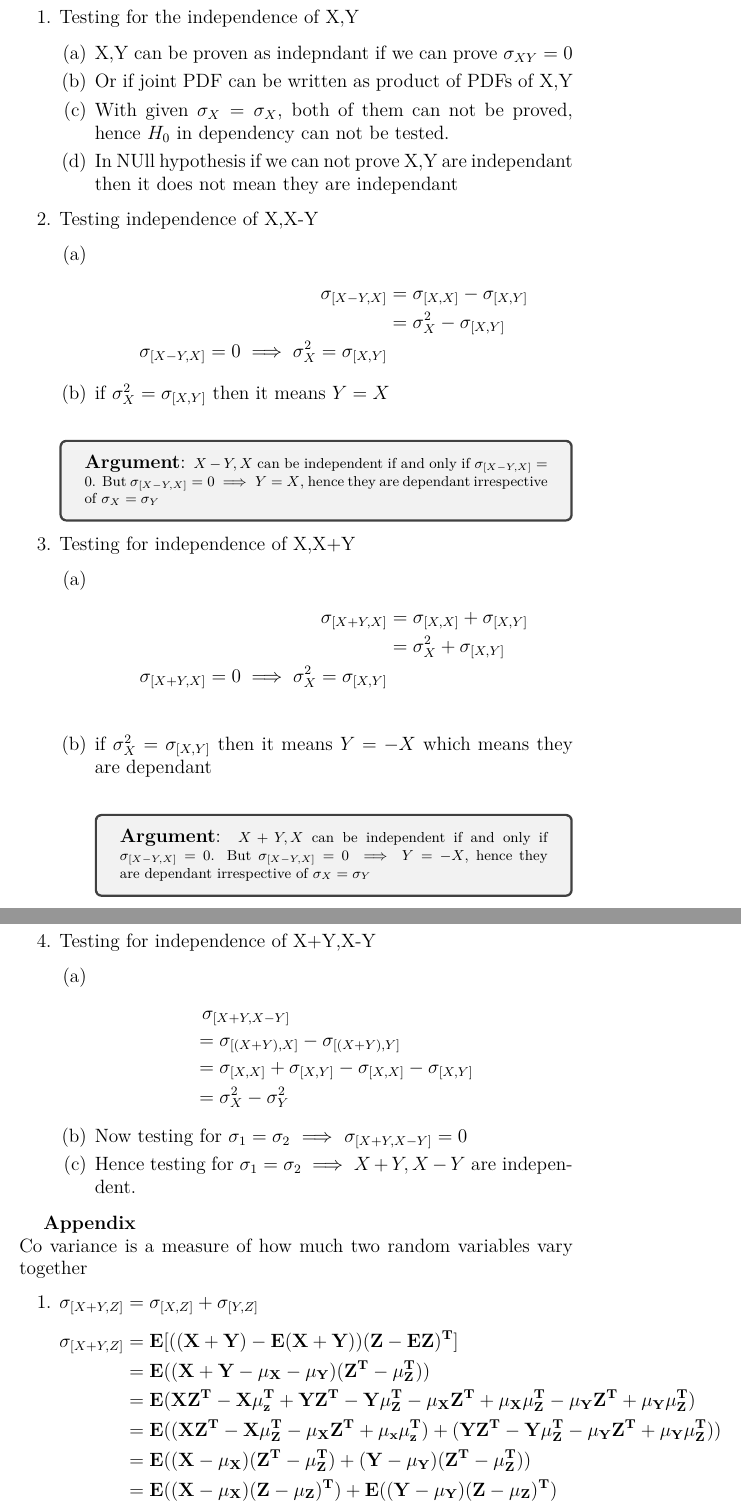
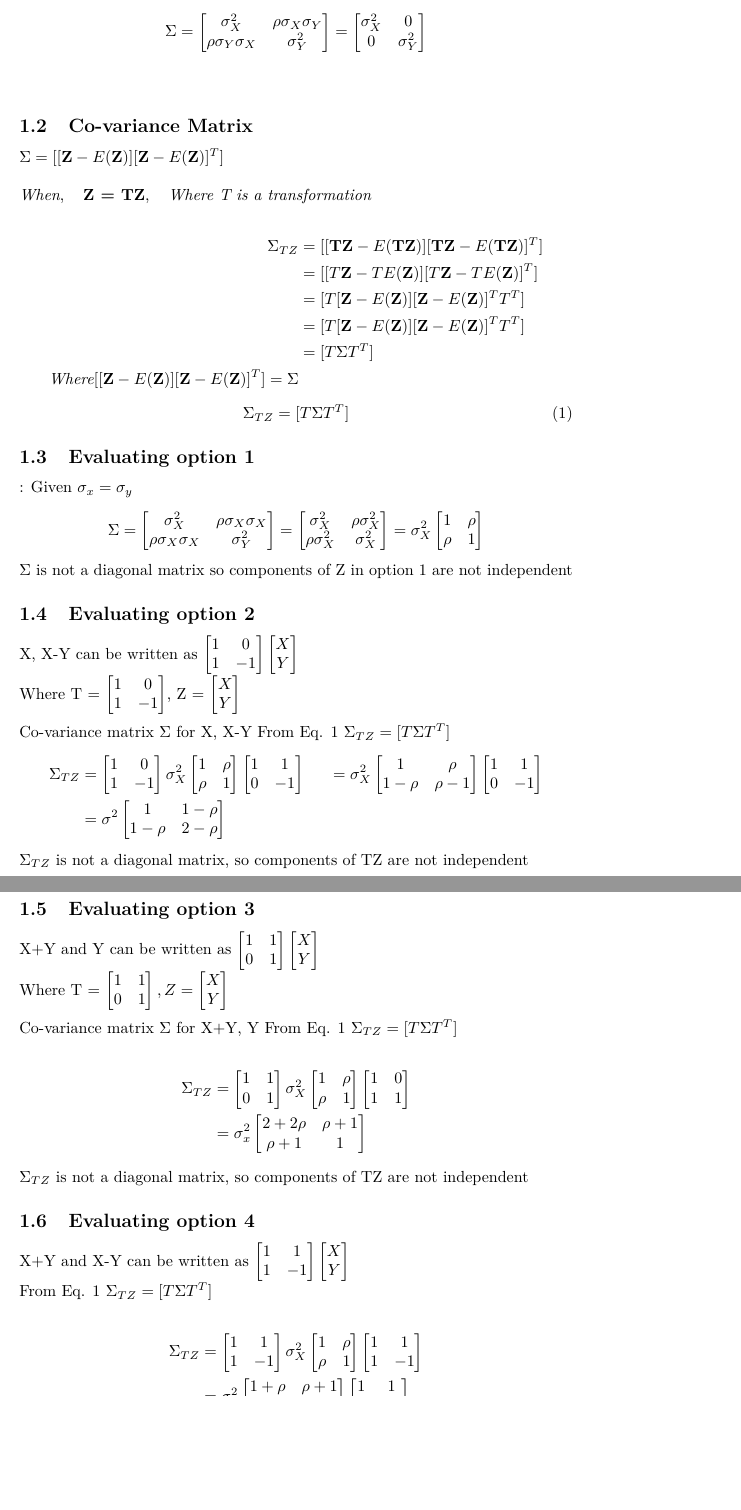
Before and after one commit to vishnu-g1997/AI5030-course, a LaTeX problem sheet (Assignments/problem_53.tex): two parts of pages 2 and 3 of 3, joined at a grey line, cut at the place of the change, the shorter picture padded with empty space. Compiled offline with pdfLaTeX.

Commit message:
Update problem_53.tex

```diff
--- a/Assignments/problem_53.tex
+++ b/Assignments/problem_53.tex
@@ -45 +46,89 @@ We know that
+\begin{align*}
+    \Sigma = \begin{bmatrix}
+         \sigma_{X}^2                  &     \rho \sigma_{X} \sigma_{Y}\\
+         \rho \sigma_{Y} \sigma_{X}     &      \sigma_{Y}^2
+        \end{bmatrix}
+        = \begin{bmatrix}
+         \sigma_{X}^2      & 0\\
+          0  & \sigma_{Y}^2
+        \end{bmatrix}
+\end{align*}\\
+\subsection{Co-variance Matrix}
+    $\Sigma = [[\mathbf{Z} - E(\mathbf{Z})][\mathbf{Z} - E(\mathbf{Z})]^T]$\\
+    \\\textit{When}, \hspace{5pt} \textbf{Z = TZ}, \hspace{5pt} \textit{Where T is a transformation}\\
+\begin{align*}
+    \Sigma_{TZ} &= [[\mathbf{TZ} - E(\mathbf{TZ})][\mathbf{TZ} - E(\mathbf{TZ})]^T]\\
+    &= [[T\mathbf{Z} - T E(\mathbf{Z})][T\mathbf{Z} - TE(\mathbf{Z})]^T]\\
+    &= [T[\mathbf{Z} - E(\mathbf{Z})][\mathbf{Z} - E(\mathbf{Z})]^T T^T]\\
+    &= [T[\mathbf{Z} - E(\mathbf{Z})][\mathbf{Z} - E(\mathbf{Z})]^T T^T]\\
+    &=  [T \Sigma T^T]\\
+    \textit{Where} [[\mathbf{Z} - E(\mathbf{Z})][\mathbf{Z} - E(\mathbf{Z})]^T] = \Sigma
+\end{align*}
+\begin{equation}
+    \Sigma_{TZ} = [T \Sigma T^T]
+\end{equation}
+
+\subsection{Evaluating option 1}:
+Given $\sigma_x = \sigma_y$
+\begin{align*}
+    \Sigma = \begin{bmatrix}
+    \sigma_{X}^2              &  \rho \sigma_{X} \sigma_{X} \\
+    \rho \sigma_{X} \sigma_{X}  &   \sigma_{Y}^2
+\end{bmatrix} =
+    \begin{bmatrix}
+    \sigma_{X}^2          &  \rho \sigma_{X}^2 \\
+    \rho \sigma_{X}^2      &   \sigma_{X}^2
+\end{bmatrix} = \sigma_{X}^2
+    \begin{bmatrix}
+    1          &  \rho \\
+    \rho       &   1
+\end{bmatrix}
+\end{align*}
+$\Sigma$ is not a diagonal matrix so components of Z in option 1 are not independent
+\subsection{Evaluating option 2}
+X, X-Y can be written as
+$\begin{bmatrix}
+   1   &   0\\
+   1   &   -1
+\end{bmatrix}
+\begin{bmatrix}
+   X \\
+   Y
+\end{bmatrix}$\\
+Where T = $\begin{bmatrix}
+   1   &   0\\
+   1   &   -1
+\end{bmatrix}$, Z = $\begin{bmatrix}
+   X \\
+   Y
+\end{bmatrix}$\\
 \\
+Co-variance matrix $\Sigma$ for X, X-Y
+From Eq. 1 $\Sigma_{TZ} = [T\Sigma T^T]$
+\begin{align*}
+    \Sigma_{TZ} &= \begin{bmatrix}
+   1   &   0\\
+   1   &   -1
+\end{bmatrix} \sigma_X^2
+\begin{bmatrix}
+   1    & \rho \\
+   \rho &  1
+\end{bmatrix}
+\begin{bmatrix}
+   1   &   1\\
+   0   &   -1
+\end{bmatrix}
+&= \sigma_X^2 \begin{bmatrix}
+    1         &   \rho\\
+    1 - \rho  &    \rho - 1
+\end{bmatrix}
+\begin{bmatrix}
+    1     &   1\\
+    0     & - 1
+\end{bmatrix}\\
+& = \sigma^2 \begin{bmatrix}
+   1         &    1 - \rho\\
+   1 - \rho  &    2 - \rho
+\end{bmatrix}
+\end{align*}
+$\Sigma_{TZ}$ is not a diagonal matrix, so components of TZ are not independent
@@ -52,64 +135,79 @@ We know that
 
-\begin{enumerate}
-\item \large{Testing for the independence of X,Y}
-\begin{enumerate}
-\item X,Y can be proven as indepndant if we can prove $\sigma_{XY} = 0$
-\item Or if joint PDF can be written as product of PDFs of X,Y
-\item With given $\sigma_X = \sigma_X$, both of them can not be proved, hence $H_0$ in dependency can not be tested.
-\item In NUll hypothesis if we can not prove X,Y are independant then it does not mean they are independant
-\end{enumerate}
+\subsection{Evaluating option 3}
+X+Y and Y can be written as $\begin{bmatrix}
+    1 & 1 \\
+    0 & 1
+\end{bmatrix}
+\begin{bmatrix}
+    X \\
+    Y
+\end{bmatrix}$\\
+Where T = $\begin{bmatrix}
+    1 & 1 \\
+    0 & 1
+\end{bmatrix}, Z = \begin{bmatrix}
+   X \\
+   Y
+\end{bmatrix}$\\
+\\
+Co-variance matrix $\Sigma$ for X+Y, Y
+From Eq. 1 $\Sigma_{TZ} = [T\Sigma T^T]$\\
+\begin{align*}
+\Sigma_{TZ} &= \begin{bmatrix}
+   1   &   1\\
+   0   &   1
+\end{bmatrix} \sigma_X^2
+\begin{bmatrix}
+   1    & \rho \\
+   \rho &  1
+\end{bmatrix}
+\begin{bmatrix}
+   1   &   0\\
+   1   &   1
+\end{bmatrix}\\
+& = \sigma_x^2
+\begin{bmatrix}
+   2 + 2\rho   &  \rho + 1\\
+   \rho + 1    &   1
+\end{bmatrix}
+\end{align*}
+$\Sigma_{TZ}$ is not a diagonal matrix, so components of TZ are not independent
 
-\item \large{Testing independence of X,X-Y}
-\begin{enumerate}
-\item \begin{align*}
-    \sigma_{[X-Y,X]} &= \sigma_{[X,X]} - \sigma_{[X,Y]}\\
-                     &= \sigma_{X}^2 - \sigma_{[X,Y]}\\
-    \sigma_{[X-Y,X]} = 0 \implies \sigma_{X}^2 = \sigma_{[X,Y]}
+\subsection{Evaluating option 4}
+X+Y and X-Y can be written as
+$\begin{bmatrix}
+    1 &  1 \\
+    1 & -1
+\end{bmatrix}
+\begin{bmatrix}
+    X \\
+    Y
+\end{bmatrix}$\\
+From Eq. 1 $\Sigma_{TZ} = [T\Sigma T^T]$
+
+\begin{align*}
+    \Sigma_{TZ} &= \begin{bmatrix}
+   1   &   1\\
+   1   &   -1
+\end{bmatrix} \sigma_X^2
+\begin{bmatrix}
+   1    & \rho \\
+   \rho &  1
+\end{bmatrix}
+\begin{bmatrix}
+   1   &   1\\
+   1   &   -1
+\end{bmatrix}\\
+&= \sigma_x^2 \begin{bmatrix}
+    1 + \rho   &   \rho + 1\\
+    1 - \rho   &    \rho - 1
+\end{bmatrix}
+\begin{bmatrix}
+   1   &   1\\
+   1   &   -1
+\end{bmatrix} \\&=
+\begin{bmatrix}
+   2+\rho    &     0\\
+   0         &     2-2\rho
+\end{bmatrix}
 \end{align*}
-\item if $\sigma_{X}^2 = \sigma_{[X,Y]}$ then it means $Y=X$ \\
-\end{enumerate}
-\begin{tcolorbox}
-\large \textbf{Argument}: \small $X-Y, X$ can be independent if and only if  $\sigma_{[X-Y,X]} = 0$. But $\sigma_{[X-Y,X]} = 0 \implies Y=X$, hence they are dependant irrespective of $\sigma_X = \sigma_Y$
-\end{tcolorbox}
-
-\item \large Testing for independence of X,X+Y
-\begin{enumerate}
-\item \begin{align*}
-   \sigma_{[X+Y,X]} &= \sigma_{[X,X]} + \sigma_{[X,Y]}\\
-                    &= \sigma_{X}^2 + \sigma_{[X,Y]}\\
-                    \sigma_{[X+Y,X]} = 0 \implies \sigma_{X}^2 = \sigma_{[X,Y]}\\
-\end{align*}
-\item if $\sigma_{X}^2 = \sigma_{[X,Y]}$ then it means $Y=-X$ which means they are dependant\\
-\begin{tcolorbox}
-\large \textbf{Argument}: \small $X+Y, X$ can be independent if and only if  $\sigma_{[X-Y,X]} = 0$. But $\sigma_{[X-Y,X]} = 0 \implies Y=-X$, hence they are dependant irrespective of $\sigma_X = \sigma_Y$
-\end{tcolorbox}
-\end{enumerate}
-
-\item \large{Testing for independence of X+Y,X-Y}
-\begin{enumerate}
-\item \begin{align*}
-& \hspace{5pt} \sigma_{[X+Y, X-Y]}\\
-&= \sigma_{[(X+Y), X]}- \sigma_{[(X+Y), Y]} \\
-&= \sigma_{[X,X]} + \sigma_{[X,Y]} - \sigma_{[X,X]} - \sigma_{[X,Y]}  \\
-&= \sigma_X^2 - \sigma_Y^2
-\end{align*}
-
-\item Now testing for $\sigma_1 = \sigma_2 $ $\implies$ $\sigma_{[X+Y,X-Y]}= 0$
-\item Hence testing for   $\sigma_1 = \sigma_2 \implies X+Y, X-Y$ are independent.
-\end{enumerate}
-\end{enumerate}
-
-\large \textbf{Appendix}\\
-Co variance is a measure of how much two random variables vary together
-\begin{enumerate}
-    \item \large $\sigma_{[X+Y,Z]} = \sigma_{[X,Z]} + \sigma_{[Y,Z]}$
-    \begin{align*}
-        \sigma_{[X+Y,Z]} &= \mathbf{E[((X+Y) - E(X+Y)) (Z - EZ)^T ]}\\
-        &= \mathbf{E((X+Y - \mu_{X}-\mu_{Y})  (Z^T -\mu_{Z}^T ))}\\
-        &= \mathbf{E(XZ^T-X\mu_z^T + YZ^T - Y\mu_Z^T - \mu_X Z^T+ \mu_X\mu_Z^T-
-        \mu_YZ^T+\mu_Y\mu_Z^T)}\\
-        &= \mathbf{E((XZ^T-X\mu_Z^T-\mu_XZ^T+\mu_x\mu_z^T) + (YZ^T-Y\mu_Z^T-\mu_YZ^T+\mu_Y\mu_Z^T))}\\
-        &= \mathbf{E((X-\mu_X)(Z^T-\mu_Z^T)+ (Y-\mu_Y)(Z^T-\mu_Z^T))}\\
-        &= \mathbf{E((X-\mu_X)(Z-\mu_Z)^T) + E((Y-\mu_Y)(Z-\mu_Z)^T)}\\
-        &=\mathbf{\sigma_{[X,Z]} + \sigma_{[Y,Z]}}\\
-    \end{align*}
```
Also changed, not shown: Assignments/problem_53.tex (42 more changed lines).
